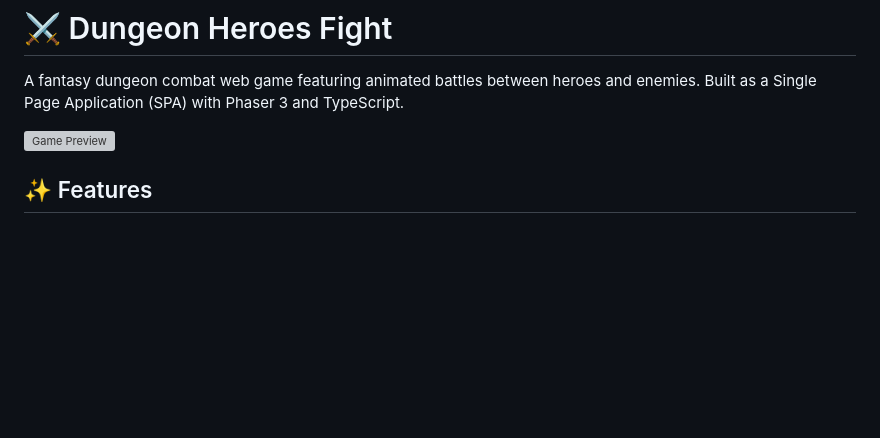
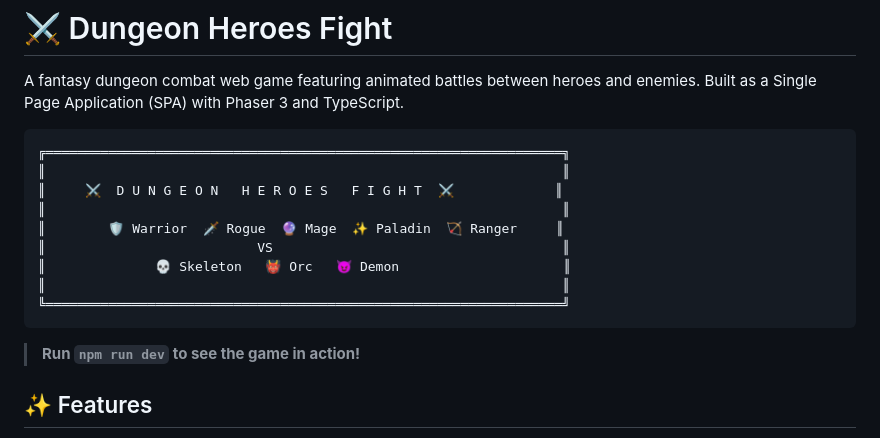
Before and after one commit to SPixs/heroes-fight, a Markdown page: README.md, the part around the change. GitHub-like rendering; blank space fills up the shorter version; grey boxes are pictures that could not be loaded.

Commit message:
fix: Replace placeholder image with ASCII banner in README

````diff
--- a/README.md
+++ b/README.md
@@ -2,7 +2,19 @@
 
 A fantasy dungeon combat web game featuring animated battles between heroes and enemies. Built as a Single Page Application (SPA) with Phaser 3 and TypeScript.
 
-![Game Preview](https://via.placeholder.com/800x400/2d2a32/d4a84b?text=Dungeon+Heroes+Fight)
+```
+╔══════════════════════════════════════════════════════════════════╗
+║                                                                  ║
+║     ⚔️  D U N G E O N   H E R O E S   F I G H T  ⚔️             ║
+║                                                                  ║
+║        🛡️ Warrior  🗡️ Rogue  🔮 Mage  ✨ Paladin  🏹 Ranger     ║
+║                           VS                                     ║
+║              💀 Skeleton   👹 Orc   😈 Demon                     ║
+║                                                                  ║
+╚══════════════════════════════════════════════════════════════════╝
+```
+
+> **Run `npm run dev` to see the game in action!**
 
 ## ✨ Features
 
````
